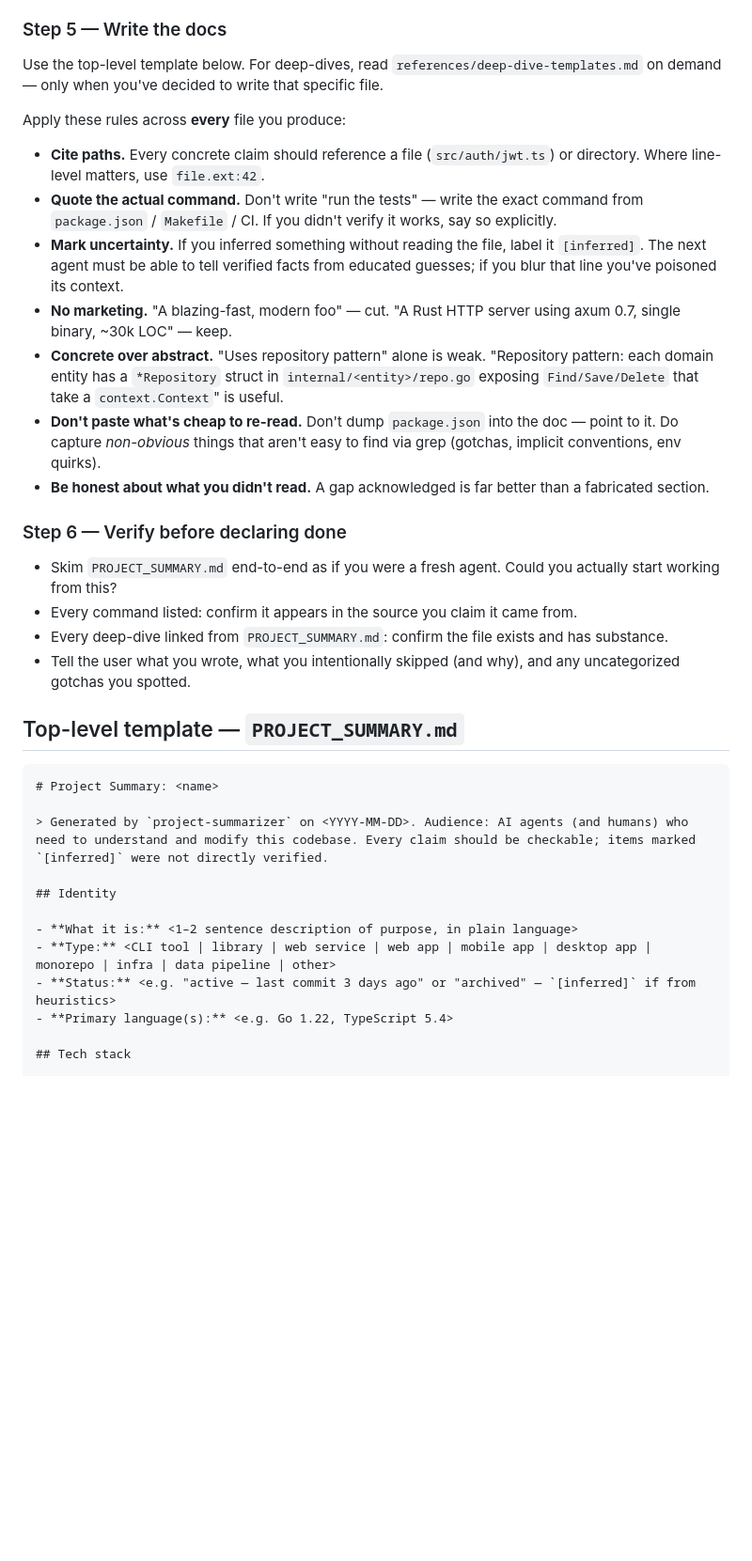
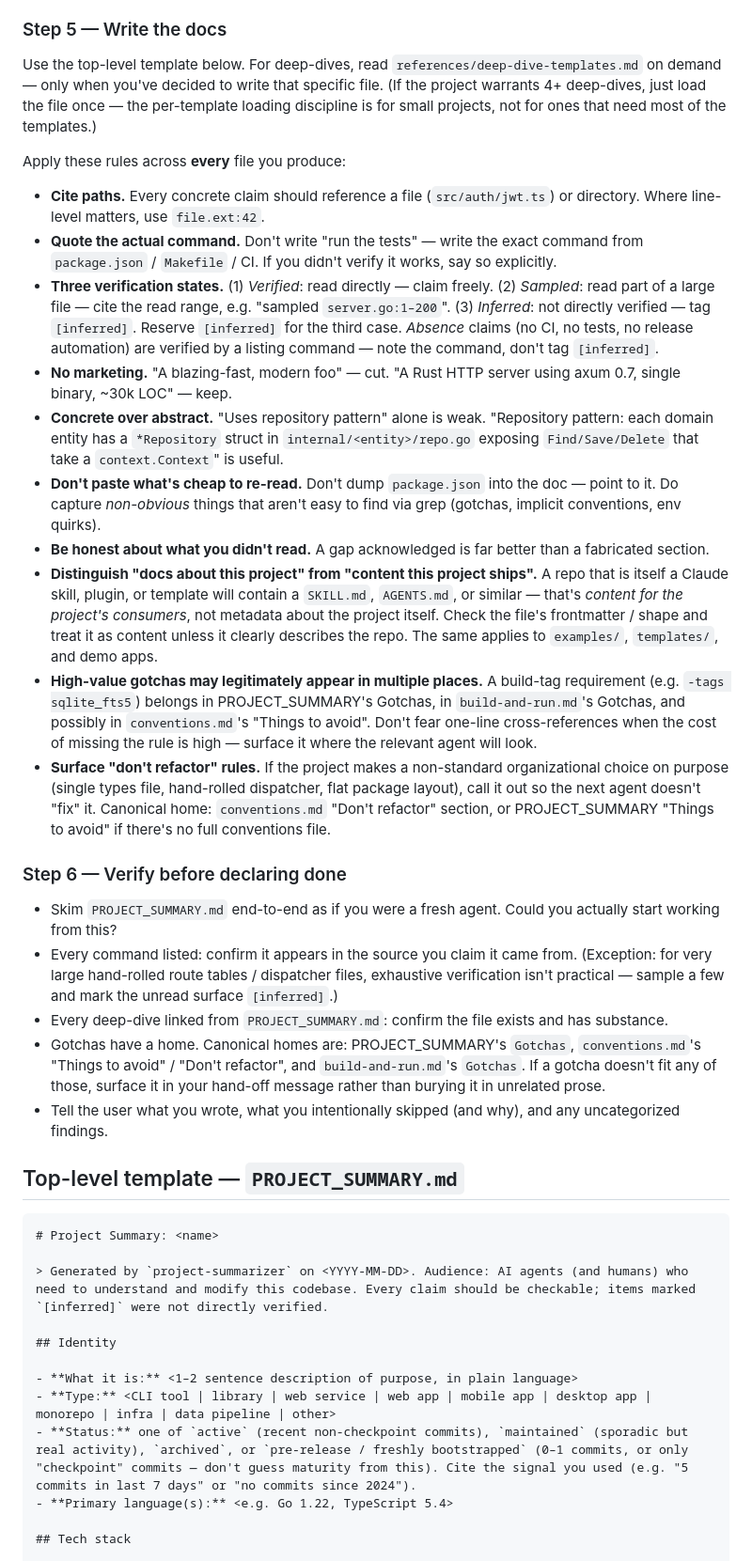
Before and after one commit to RandomCodeSpace/skills, a Markdown page: skills/project-summarizer/SKILL.md, the part around one of its changes. Shown at 94% size. GitHub-like rendering; blank space fills up the shorter version.

```diff
--- a/skills/project-summarizer/SKILL.md
+++ b/skills/project-summarizer/SKILL.md
@@ -88,24 +88,28 @@ Empty or skeletal deep-dives are an anti-pattern: they cost the next agent a too
 
 ### Step 5 — Write the docs
 
-Use the top-level template below. For deep-dives, read `references/deep-dive-templates.md` on demand — only when you've decided to write that specific file.
+Use the top-level template below. For deep-dives, read `references/deep-dive-templates.md` on demand — only when you've decided to write that specific file. (If the project warrants 4+ deep-dives, just load the file once — the per-template loading discipline is for small projects, not for ones that need most of the templates.)
 
 Apply these rules across **every** file you produce:
 
 - **Cite paths.** Every concrete claim should reference a file (`src/auth/jwt.ts`) or directory. Where line-level matters, use `file.ext:42`.
 - **Quote the actual command.** Don't write "run the tests" — write the exact command from `package.json` / `Makefile` / CI. If you didn't verify it works, say so explicitly.
-- **Mark uncertainty.** If you inferred something without reading the file, label it `[inferred]`. The next agent must be able to tell verified facts from educated guesses; if you blur that line you've poisoned its context.
+- **Three verification states.** (1) *Verified*: read directly — claim freely. (2) *Sampled*: read part of a large file — cite the read range, e.g. "sampled `server.go:1–200`". (3) *Inferred*: not directly verified — tag `[inferred]`. Reserve `[inferred]` for the third case. *Absence* claims (no CI, no tests, no release automation) are verified by a listing command — note the command, don't tag `[inferred]`.
 - **No marketing.** "A blazing-fast, modern foo" — cut. "A Rust HTTP server using axum 0.7, single binary, ~30k LOC" — keep.
 - **Concrete over abstract.** "Uses repository pattern" alone is weak. "Repository pattern: each domain entity has a `*Repository` struct in `internal/<entity>/repo.go` exposing `Find/Save/Delete` that take a `context.Context`" is useful.
 - **Don't paste what's cheap to re-read.** Don't dump `package.json` into the doc — point to it. Do capture *non-obvious* things that aren't easy to find via grep (gotchas, implicit conventions, env quirks).
 - **Be honest about what you didn't read.** A gap acknowledged is far better than a fabricated section.
+- **Distinguish "docs about this project" from "content this project ships".** A repo that is itself a Claude skill, plugin, or template will contain a `SKILL.md`, `AGENTS.md`, or similar — that's *content for the project's consumers*, not metadata about the project itself. Check the file's frontmatter / shape and treat it as content unless it clearly describes the repo. The same applies to `examples/`, `templates/`, and demo apps.
+- **High-value gotchas may legitimately appear in multiple places.** A build-tag requirement (e.g. `-tags sqlite_fts5`) belongs in PROJECT_SUMMARY's Gotchas, in `build-and-run.md`'s Gotchas, and possibly in `conventions.md`'s "Things to avoid". Don't fear one-line cross-references when the cost of missing the rule is high — surface it where the relevant agent will look.
+- **Surface "don't refactor" rules.** If the project makes a non-standard organizational choice on purpose (single types file, hand-rolled dispatcher, flat package layout), call it out so the next agent doesn't "fix" it. Canonical home: `conventions.md` "Don't refactor" section, or PROJECT_SUMMARY "Things to avoid" if there's no full conventions file.
 
 ### Step 6 — Verify before declaring done
 
 - Skim `PROJECT_SUMMARY.md` end-to-end as if you were a fresh agent. Could you actually start working from this?
-- Every command listed: confirm it appears in the source you claim it came from.
+- Every command listed: confirm it appears in the source you claim it came from. (Exception: for very large hand-rolled route tables / dispatcher files, exhaustive verification isn't practical — sample a few and mark the unread surface `[inferred]`.)
 - Every deep-dive linked from `PROJECT_SUMMARY.md`: confirm the file exists and has substance.
-- Tell the user what you wrote, what you intentionally skipped (and why), and any uncategorized gotchas you spotted.
+- Gotchas have a home. Canonical homes are: PROJECT_SUMMARY's `Gotchas`, `conventions.md`'s "Things to avoid" / "Don't refactor", and `build-and-run.md`'s `Gotchas`. If a gotcha doesn't fit any of those, surface it in your hand-off message rather than burying it in unrelated prose.
+- Tell the user what you wrote, what you intentionally skipped (and why), and any uncategorized findings.
 
 ## Top-level template — `PROJECT_SUMMARY.md`
 
@@ -118,7 +122,7 @@ Apply these rules across **every** file you produce:
 
 - **What it is:** <1–2 sentence description of purpose, in plain language>
 - **Type:** <CLI tool | library | web service | web app | mobile app | desktop app | monorepo | infra | data pipeline | other>
-- **Status:** <e.g. "active — last commit 3 days ago" or "archived" — `[inferred]` if from heuristics>
+- **Status:** one of `active` (recent non-checkpoint commits), `maintained` (sporadic but real activity), `archived`, or `pre-release / freshly bootstrapped` (0–1 commits, or only "checkpoint" commits — don't guess maturity from this). Cite the signal you used (e.g. "5 commits in last 7 days" or "no commits since 2024").
 - **Primary language(s):** <e.g. Go 1.22, TypeScript 5.4>
 
 ## Tech stack
```
Also changed, not shown: other parts of skills/project-summarizer/SKILL.md (+10 -10 lines), 2 other files.
